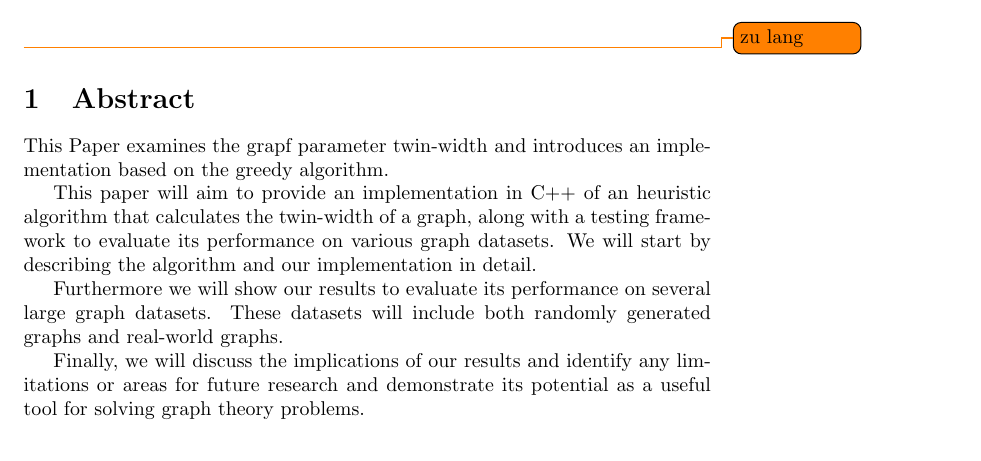
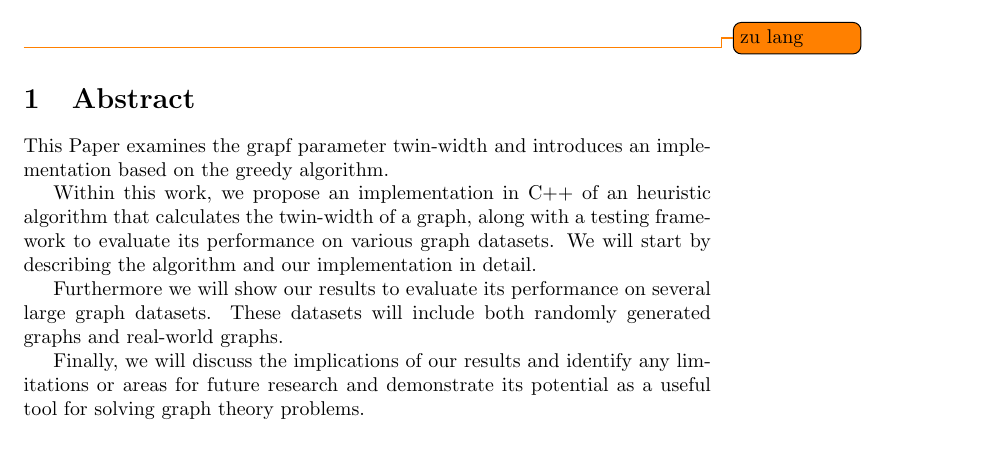
Before and after one commit to Karl-Henning/twin-width, a LaTeX document (main.tex): part of page 1 of 8, cut so that both start at the same text. Compiled offline with pdfLaTeX.

Commit message:
minor changes in the abstract

```diff
--- a/main.tex
+++ b/main.tex
@@ -28,7 +28,7 @@
 
 This Paper examines the grapf parameter twin-width and introduces an implementation based on the greedy algorithm.
 
-This paper will aim to provide an implementation in C++ of an heuristic algorithm that calculates the twin-width of a graph, along with a testing framework to evaluate its performance on various graph datasets. We will start by describing the algorithm and our implementation in detail.
+Within this work, we propose an implementation in C++ of an heuristic algorithm that calculates the twin-width of a graph, along with a testing framework to evaluate its performance on various graph datasets. We will start by describing the algorithm and our implementation in detail.
 
 Furthermore we will show our results to evaluate its performance on several large graph datasets. These datasets will include both randomly generated graphs and real-world graphs.
 
```
Also changed, not shown: main.tex (2 more changed lines).
